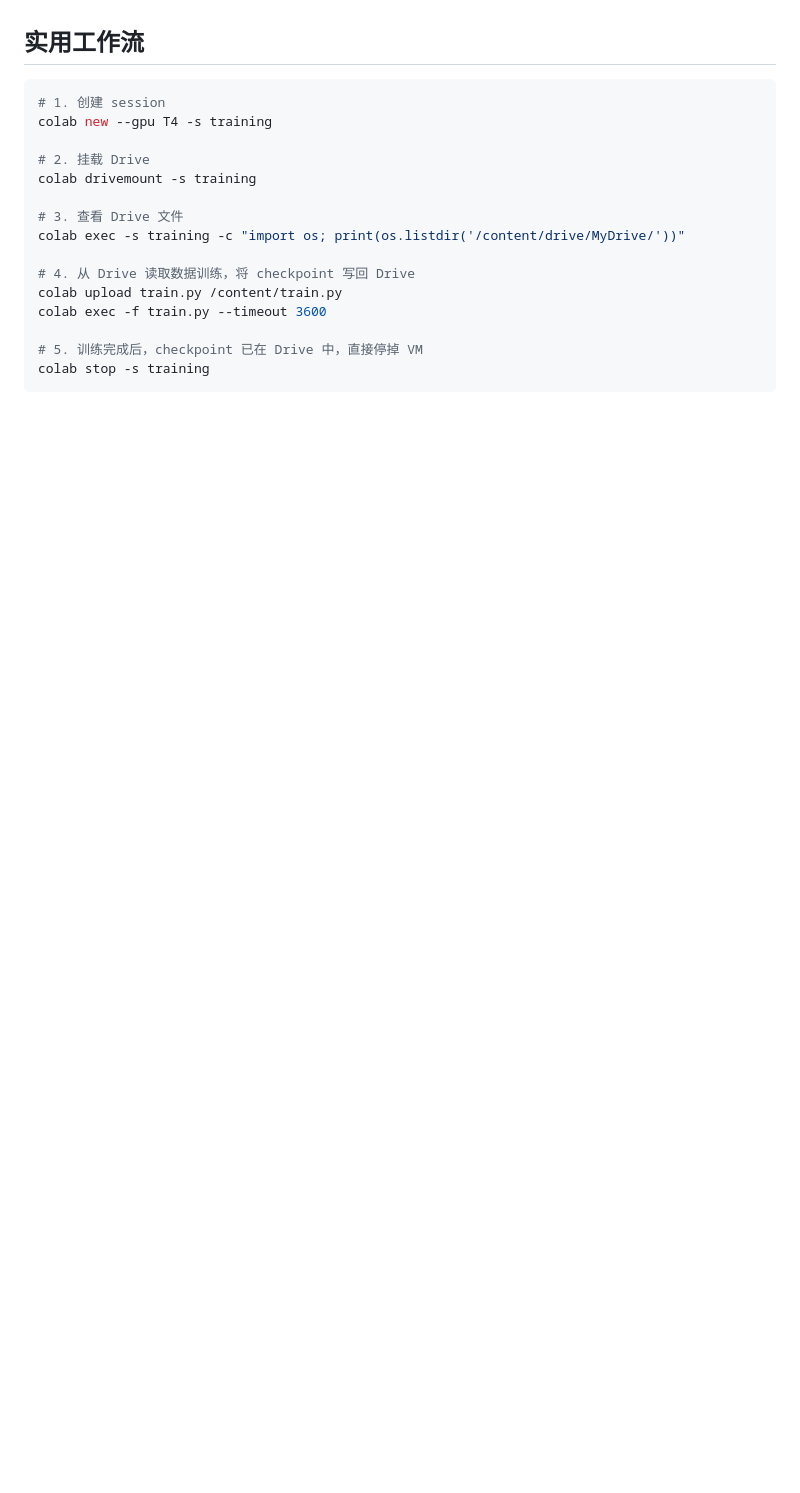
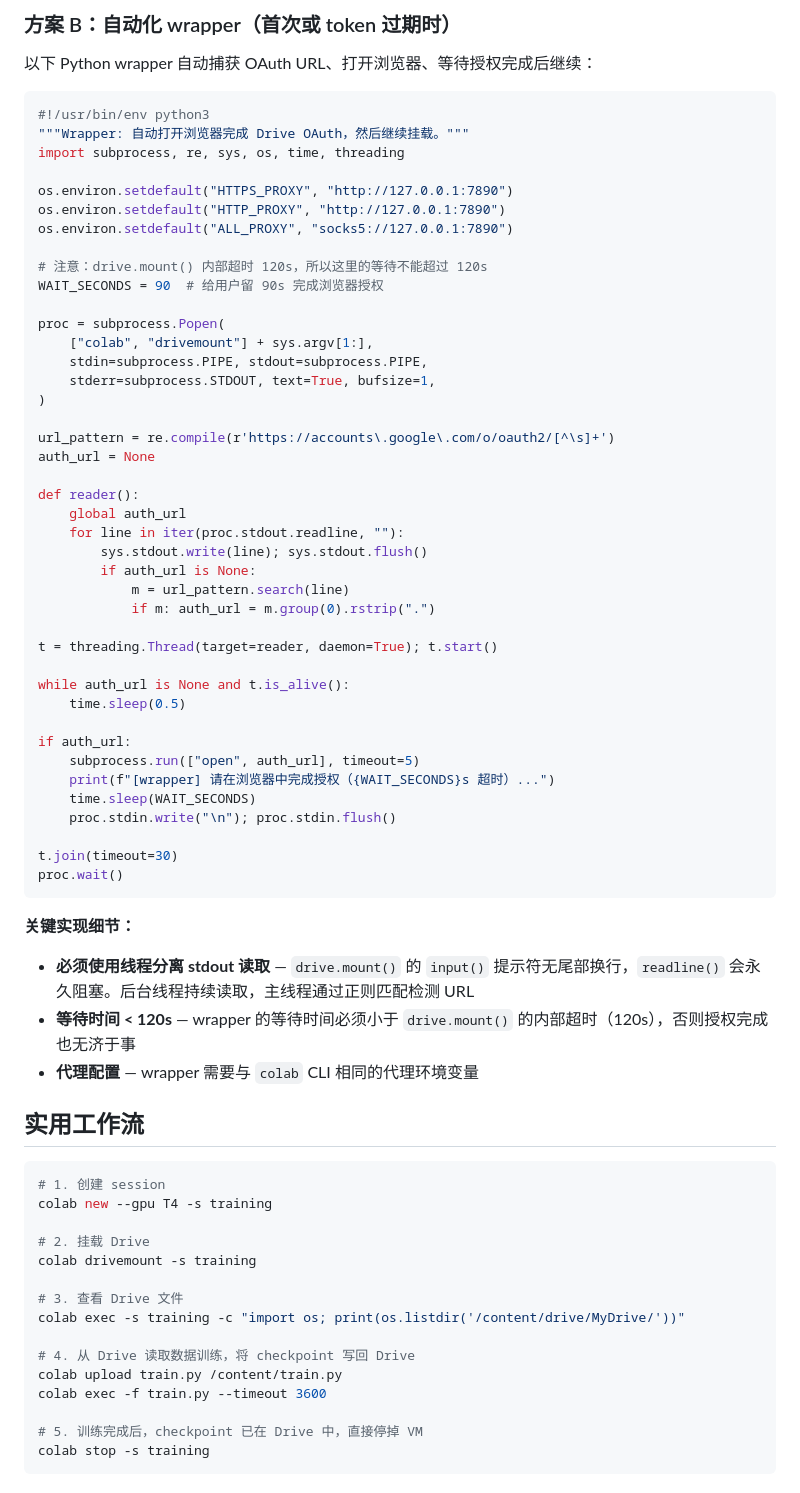
Before and after one commit to 1998x-stack/colab-cli, a Markdown page: docs/guides/colab-drivemount.md, the part around one of its changes. Rendered like a GitHub page; blank space fills up the shorter version.

````diff
--- a/docs/guides/colab-drivemount.md
+++ b/docs/guides/colab-drivemount.md
@@ -96,3 +157,55 @@ drive.mount('/content/drive')
+### 方案 B：自动化 wrapper（首次或 token 过期时）
+
+以下 Python wrapper 自动捕获 OAuth URL、打开浏览器、等待授权完成后继续：
+
+```python
+#!/usr/bin/env python3
+"""Wrapper: 自动打开浏览器完成 Drive OAuth，然后继续挂载。"""
+import subprocess, re, sys, os, time, threading
+
+os.environ.setdefault("HTTPS_PROXY", "http://127.0.0.1:7890")
+os.environ.setdefault("HTTP_PROXY", "http://127.0.0.1:7890")
+os.environ.setdefault("ALL_PROXY", "socks5://127.0.0.1:7890")
+
+# 注意：drive.mount() 内部超时 120s，所以这里的等待不能超过 120s
+WAIT_SECONDS = 90  # 给用户留 90s 完成浏览器授权
+
+proc = subprocess.Popen(
+    ["colab", "drivemount"] + sys.argv[1:],
+    stdin=subprocess.PIPE, stdout=subprocess.PIPE,
+    stderr=subprocess.STDOUT, text=True, bufsize=1,
+)
+
+url_pattern = re.compile(r'https://accounts\.google\.com/o/oauth2/[^\s]+')
+auth_url = None
+
+def reader():
+    global auth_url
+    for line in iter(proc.stdout.readline, ""):
+        sys.stdout.write(line); sys.stdout.flush()
+        if auth_url is None:
+            m = url_pattern.search(line)
+            if m: auth_url = m.group(0).rstrip(".")
+
+t = threading.Thread(target=reader, daemon=True); t.start()
+
+while auth_url is None and t.is_alive():
+    time.sleep(0.5)
+
+if auth_url:
+    subprocess.run(["open", auth_url], timeout=5)
+    print(f"[wrapper] 请在浏览器中完成授权（{WAIT_SECONDS}s 超时）...")
+    time.sleep(WAIT_SECONDS)
+    proc.stdin.write("\n"); proc.stdin.flush()
+
+t.join(timeout=30)
+proc.wait()
+```
+
+**关键实现细节：**
+- **必须使用线程分离 stdout 读取** — `drive.mount()` 的 `input()` 提示符无尾部换行，`readline()` 会永久阻塞。后台线程持续读取，主线程通过正则匹配检测 URL
+- **等待时间 < 120s** — wrapper 的等待时间必须小于 `drive.mount()` 的内部超时（120s），否则授权完成也无济于事
+- **代理配置** — wrapper 需要与 `colab` CLI 相同的代理环境变量
 
 ## 实用工作流
 
````
Also changed, not shown: other parts of docs/guides/colab-drivemount.md (+61 -0 lines), 1 other file.
